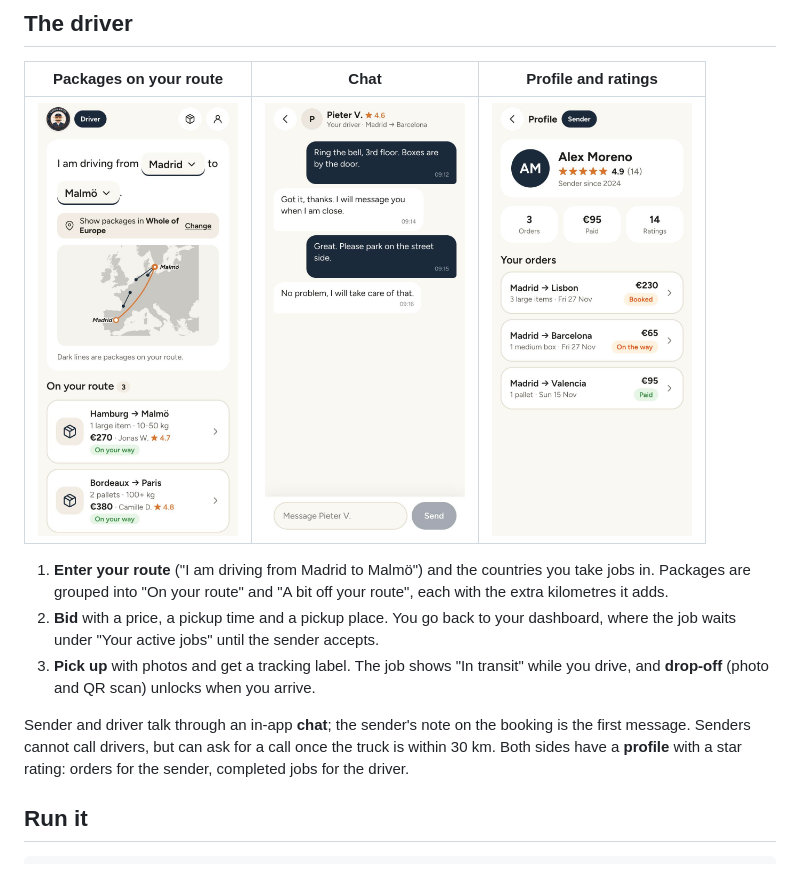
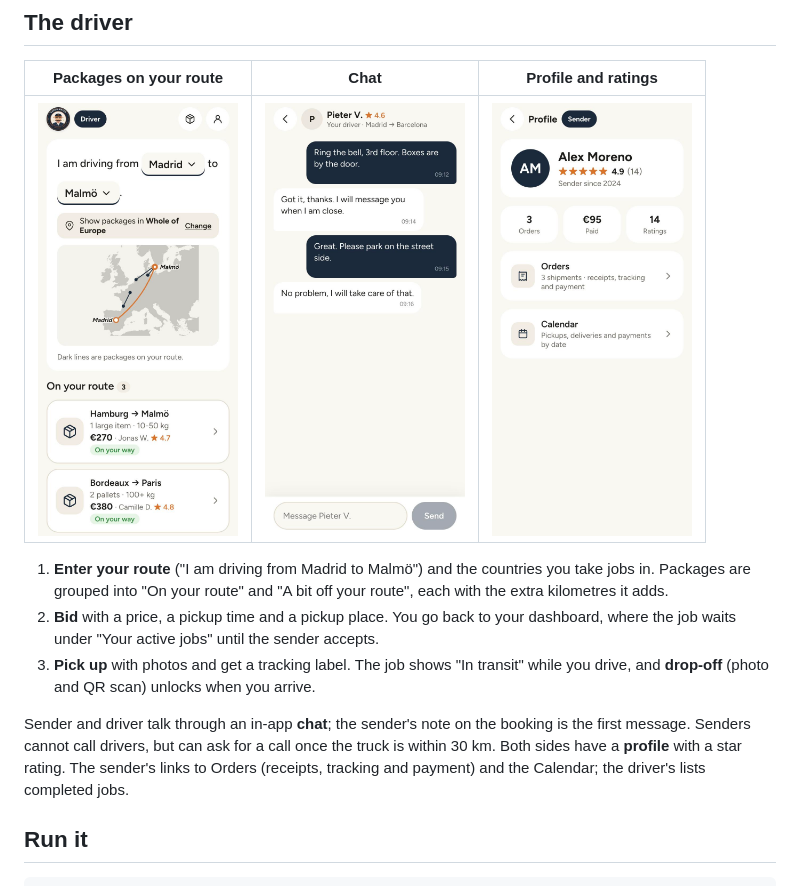
Before and after one commit to MohamedBakoush/CargoMates, a Markdown page: README.md, the part around one of its changes. GitHub-like rendering; pictures changed too: docs/screenshots/06-profile.jpg.

Commit message:
fix orders

```diff
--- a/README.md
+++ b/README.md
@@ -30,7 +30,7 @@ Every booking is covered by the **CargoMates Promise**: a guaranteed delivery da
 2. **Bid** with a price, a pickup time and a pickup place. You go back to your dashboard, where the job waits under "Your active jobs" until the sender accepts.
 3. **Pick up** with photos and get a tracking label. The job shows "In transit" while you drive, and **drop-off** (photo and QR scan) unlocks when you arrive.
 
-Sender and driver talk through an in-app **chat**; the sender's note on the booking is the first message. Senders cannot call drivers, but can ask for a call once the truck is within 30 km. Both sides have a **profile** with a star rating: orders for the sender, completed jobs for the driver.
+Sender and driver talk through an in-app **chat**; the sender's note on the booking is the first message. Senders cannot call drivers, but can ask for a call once the truck is within 30 km. Both sides have a **profile** with a star rating. The sender's links to Orders (receipts, tracking and payment) and the Calendar; the driver's lists completed jobs.
 
 ## Run it
 
```
Also changed, not shown: other parts of README.md (+1 -1 lines), 3 other files.
